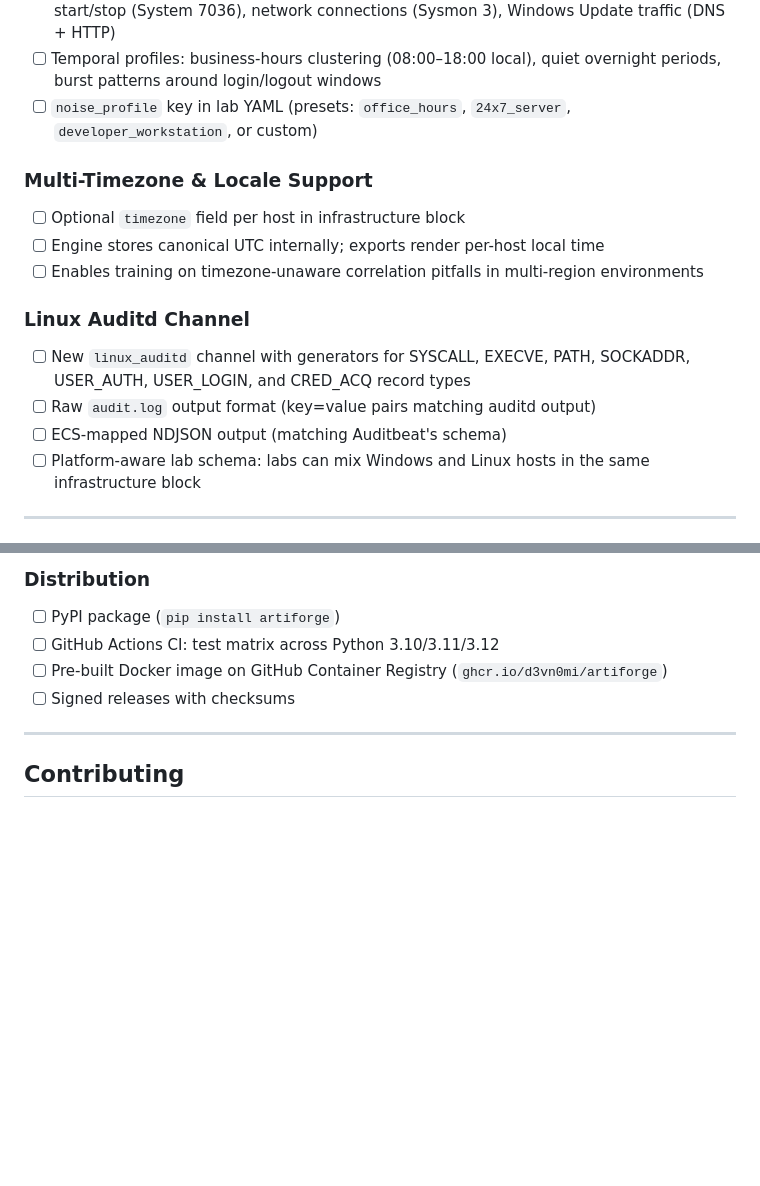
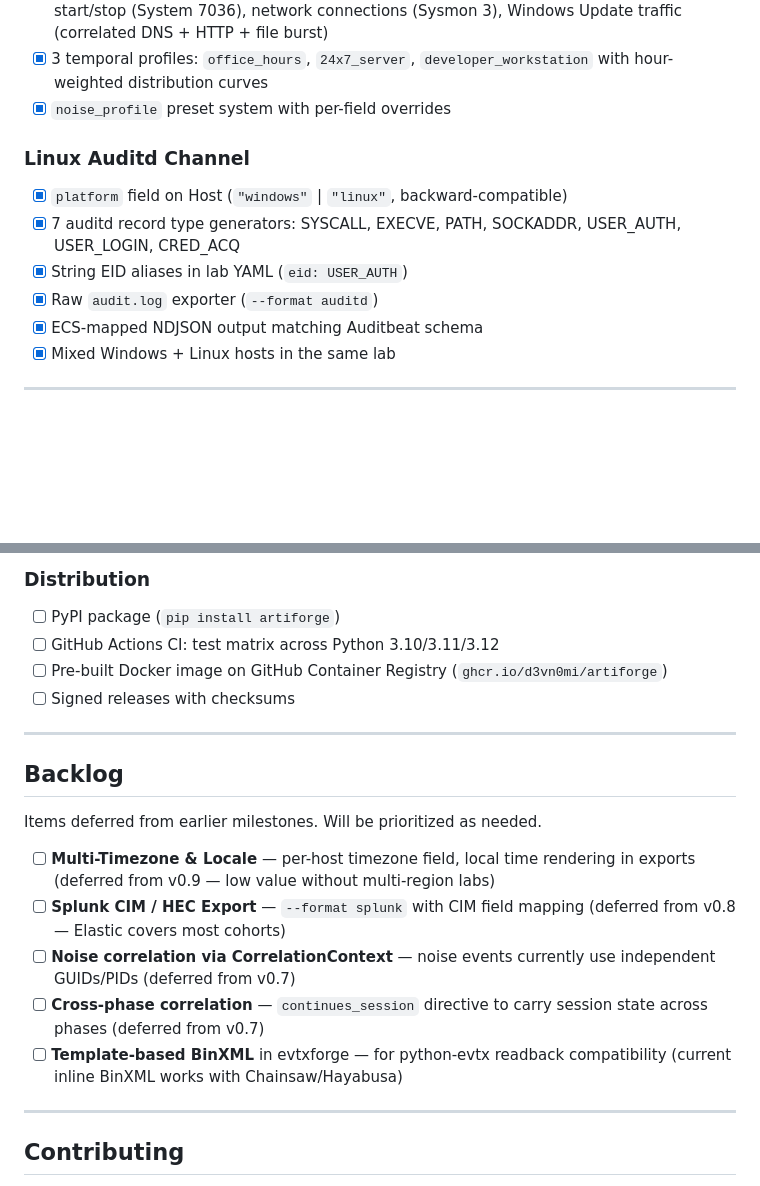
Before and after one commit to d3vn0mi/ArtiForge, a Markdown page: ROADMAP.md, 2 parts joined by grey strips. Rendered like a GitHub page; blank space fills up the shorter version.

```diff
--- a/ROADMAP.md
+++ b/ROADMAP.md
@@ -206,23 +181,17 @@ and a first-class Linux audit channel.
   (Sysmon 13), service start/stop (System 7036), network connections
-  (Sysmon 3), Windows Update traffic (DNS + HTTP)
-- [ ] Temporal profiles: business-hours clustering (08:00–18:00 local), quiet
-  overnight periods, burst patterns around login/logout windows
-- [ ] `noise_profile` key in lab YAML (presets: `office_hours`, `24x7_server`,
-  `developer_workstation`, or custom)
-
-### Multi-Timezone & Locale Support
-- [ ] Optional `timezone` field per host in infrastructure block
-- [ ] Engine stores canonical UTC internally; exports render per-host local time
-- [ ] Enables training on timezone-unaware correlation pitfalls in
-  multi-region environments
+  (Sysmon 3), Windows Update traffic (correlated DNS + HTTP + file burst)
+- [x] 3 temporal profiles: `office_hours`, `24x7_server`,
+  `developer_workstation` with hour-weighted distribution curves
+- [x] `noise_profile` preset system with per-field overrides
 
 ### Linux Auditd Channel
-- [ ] New `linux_auditd` channel with generators for SYSCALL, EXECVE, PATH,
-  SOCKADDR, USER_AUTH, USER_LOGIN, and CRED_ACQ record types
-- [ ] Raw `audit.log` output format (key=value pairs matching auditd output)
-- [ ] ECS-mapped NDJSON output (matching Auditbeat's schema)
-- [ ] Platform-aware lab schema: labs can mix Windows and Linux hosts in the
-  same infrastructure block
+- [x] `platform` field on Host (`"windows"` | `"linux"`, backward-compatible)
+- [x] 7 auditd record type generators: SYSCALL, EXECVE, PATH, SOCKADDR,
+  USER_AUTH, USER_LOGIN, CRED_ACQ
+- [x] String EID aliases in lab YAML (`eid: USER_AUTH`)
+- [x] Raw `audit.log` exporter (`--format auditd`)
+- [x] ECS-mapped NDJSON output matching Auditbeat schema
+- [x] Mixed Windows + Linux hosts in the same lab
 
 ---
 
@@ -257,6 +226,23 @@ artifacts is a training platform.
 
 ---
 
+## Backlog
+
+Items deferred from earlier milestones. Will be prioritized as needed.
+
+- [ ] **Multi-Timezone & Locale** — per-host timezone field, local time
+  rendering in exports (deferred from v0.9 — low value without multi-region labs)
+- [ ] **Splunk CIM / HEC Export** — `--format splunk` with CIM field mapping
+  (deferred from v0.8 — Elastic covers most cohorts)
+- [ ] **Noise correlation via CorrelationContext** — noise events currently use
+  independent GUIDs/PIDs (deferred from v0.7)
+- [ ] **Cross-phase correlation** — `continues_session` directive to carry
+  session state across phases (deferred from v0.7)
+- [ ] **Template-based BinXML** in evtxforge — for python-evtx readback
+  compatibility (current inline BinXML works with Chainsaw/Hayabusa)
+
+---
+
 ## Contributing
 
 Bug reports, new EID generators, and new lab scenarios are all welcome.
```
Also changed, not shown: other parts of ROADMAP.md (+28 -53 lines).
